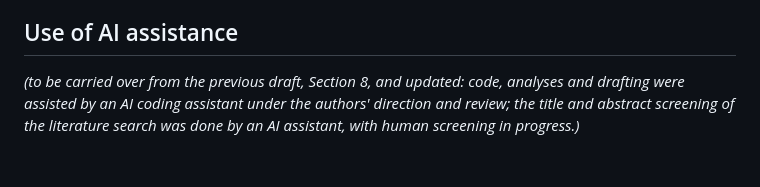
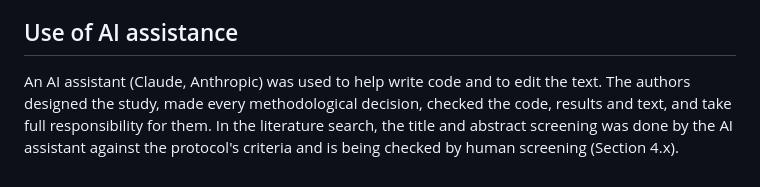
Before and after one commit to Atytmr07/eeg-fusion-benchmark, a Markdown page: paper/manuscript_v2.md, the part around the change. Rendered like a GitHub page.

Commit message:
Manuscript v2: concise statement on the use of AI assistance
Co-Authored-By: Claude Opus 5.5 <noreply@anthropic.com>

```diff
--- a/paper/manuscript_v2.md
+++ b/paper/manuscript_v2.md
@@ -544,7 +544,8 @@ and reproducibility; 6, cross-dataset comparison)*
 
 ## Use of AI assistance
 
-*(to be carried over from the previous draft, Section 8, and updated: code, analyses
-and drafting were assisted by an AI coding assistant under the authors' direction and
-review; the title and abstract screening of the literature search was done by an AI
-assistant, with human screening in progress.)*
+An AI assistant (Claude, Anthropic) was used to help write code and to edit the text.
+The authors designed the study, made every methodological decision, checked the code,
+results and text, and take full responsibility for them. In the literature search, the
+title and abstract screening was done by the AI assistant against the protocol's
+criteria and is being checked by human screening (Section 4.x).
```
